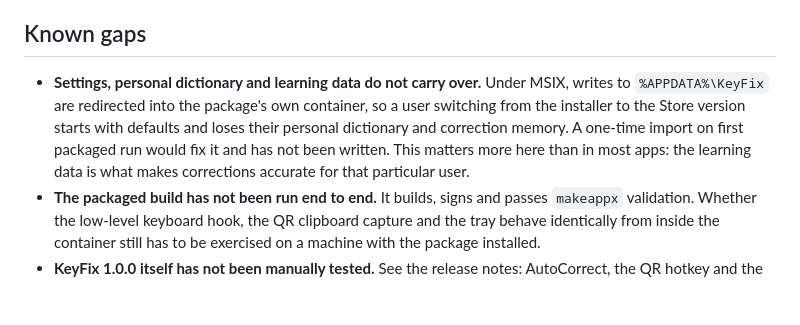
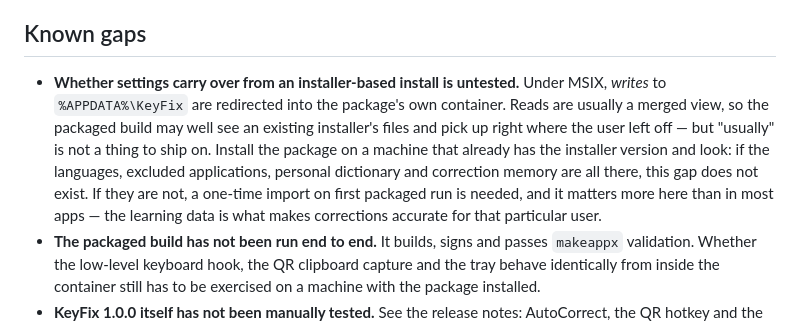
Before and after one commit to miladateight/KeyFix, a Markdown page: docs/MSIX.md, the part around the change. GitHub-like rendering; blank space fills up the shorter version.

Commit message:
Say the settings question is untested, not settled
The known-gaps list asserted that settings, personal dictionary and learning
data do not carry over from an installer-based install. That was stated more
firmly than it is known: MSIX redirects writes to AppData into the package
container, but reads are usually a merged view, so the packaged build may see
the existing files and carry on. Installing the package on a machine that
already has the installer version answers it in a minute; writing a migration
for a problem that may not exist does not.

```diff
--- a/docs/MSIX.md
+++ b/docs/MSIX.md
@@ -56,7 +56,7 @@ Two things cannot work the same way in a package, and the app detects which buil
 
 ## Known gaps
 
-- **Settings, personal dictionary and learning data do not carry over.** Under MSIX, writes to `%APPDATA%\KeyFix` are redirected into the package's own container, so a user switching from the installer to the Store version starts with defaults and loses their personal dictionary and correction memory. A one-time import on first packaged run would fix it and has not been written. This matters more here than in most apps: the learning data is what makes corrections accurate for that particular user.
+- **Whether settings carry over from an installer-based install is untested.** Under MSIX, *writes* to `%APPDATA%\KeyFix` are redirected into the package's own container. Reads are usually a merged view, so the packaged build may well see an existing installer's files and pick up right where the user left off — but "usually" is not a thing to ship on. Install the package on a machine that already has the installer version and look: if the languages, excluded applications, personal dictionary and correction memory are all there, this gap does not exist. If they are not, a one-time import on first packaged run is needed, and it matters more here than in most apps — the learning data is what makes corrections accurate for that particular user.
 - **The packaged build has not been run end to end.** It builds, signs and passes `makeappx` validation. Whether the low-level keyboard hook, the QR clipboard capture and the tray behave identically from inside the container still has to be exercised on a machine with the package installed.
 - **KeyFix 1.0.0 itself has not been manually tested.** See the release notes: AutoCorrect, the QR hotkey and the update checker have unit coverage for their decision logic but not for their desktop behaviour.
 
```
